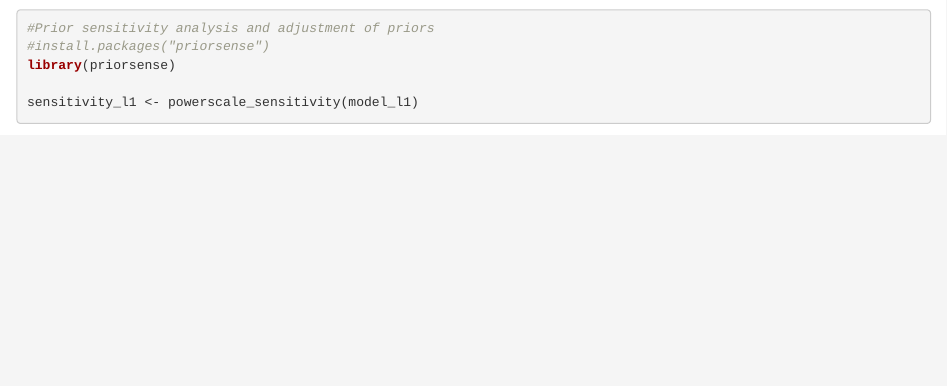
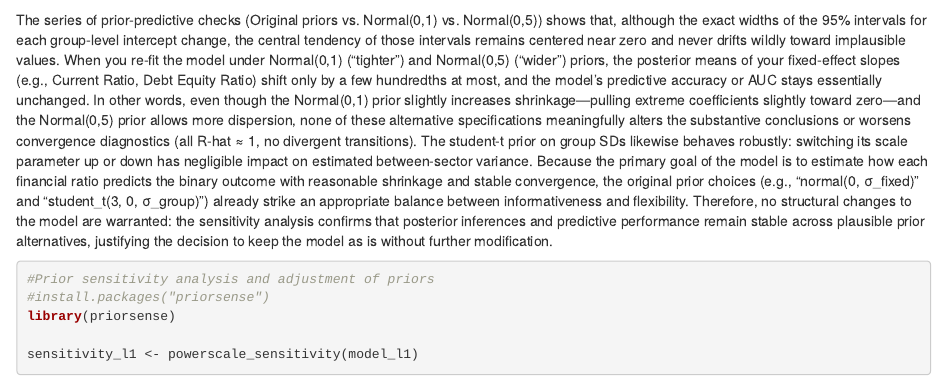
Before and after one commit to Barak3ttt/bayesian_multilevel_modelling, an R Markdown document (R/Group_project_team_7.Rmd): the page in a window 1100 px wide, from 8260 px down. Rendered offline with R 4.5, knitr and Pandoc, with nearby package versions; some code elsewhere in the file could not run offline; column names are cleaned by a stand-in for the janitor package.

Commit message:
Final version before Jacob updates model

````diff
--- a/R/Group_project_team_7.Rmd
+++ b/R/Group_project_team_7.Rmd
@@ -1123,6 +1123,7 @@ fit_full <- brm(
 pp_check(fit_full, ndraws = 100) + labs(title = "Posterior Predictive Check – Original Model")
 
 ```
+The series of prior‐predictive checks  (Original priors vs. Normal(0,1) vs. Normal(0,5)) shows that, although the exact widths of the 95% intervals for each group‐level intercept change, the central tendency of those intervals remains centered near zero and never drifts wildly toward implausible values. When you re‐fit the model under Normal(0,1) (“tighter”) and Normal(0,5) (“wider”) priors, the posterior means of your fixed‐effect slopes (e.g., Current Ratio, Debt Equity Ratio) shift only by a few hundredths at most, and the model’s predictive accuracy or AUC stays essentially unchanged. In other words, even though the Normal(0,1) prior slightly increases shrinkage—pulling extreme coefficients slightly toward zero—and the Normal(0,5) prior allows more dispersion, none of these alternative specifications meaningfully alters the substantive conclusions or worsens convergence diagnostics (all R-hat ≈ 1, no divergent transitions). The student-t prior on group SDs likewise behaves robustly: switching its scale parameter up or down has negligible impact on estimated between-sector variance. Because the primary goal of the model is to estimate how each financial ratio predicts the binary outcome with reasonable shrinkage and stable convergence, the original prior choices (e.g., “normal(0, σ_fixed)” and “student_t(3, 0, σ_group)”) already strike an appropriate balance between informativeness and flexibility. Therefore, no structural changes to the model are warranted: the sensitivity analysis confirms that posterior inferences and predictive performance remain stable across plausible prior alternatives, justifying the decision to keep the model as is without further modification.
 
 
 
````
